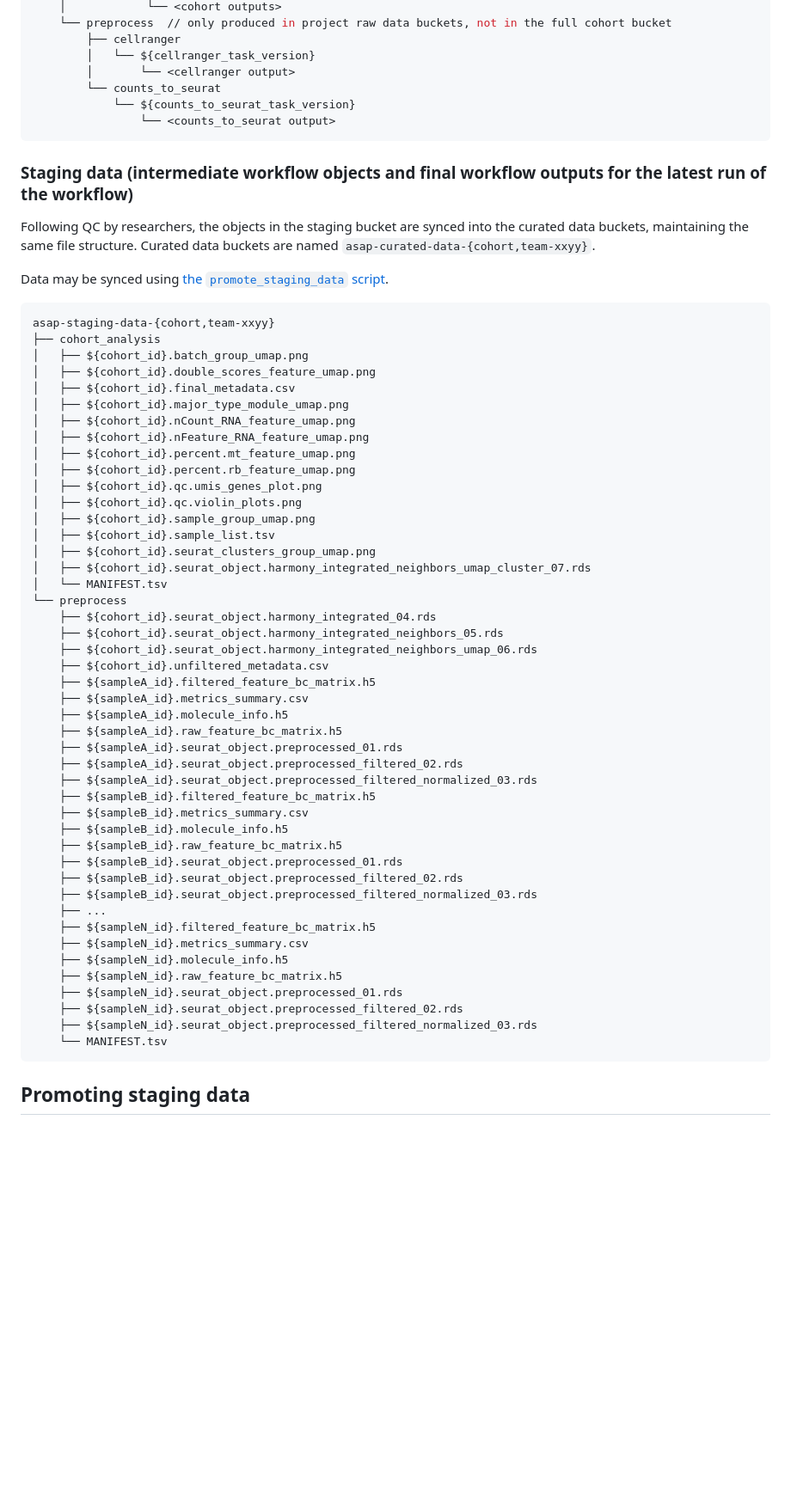
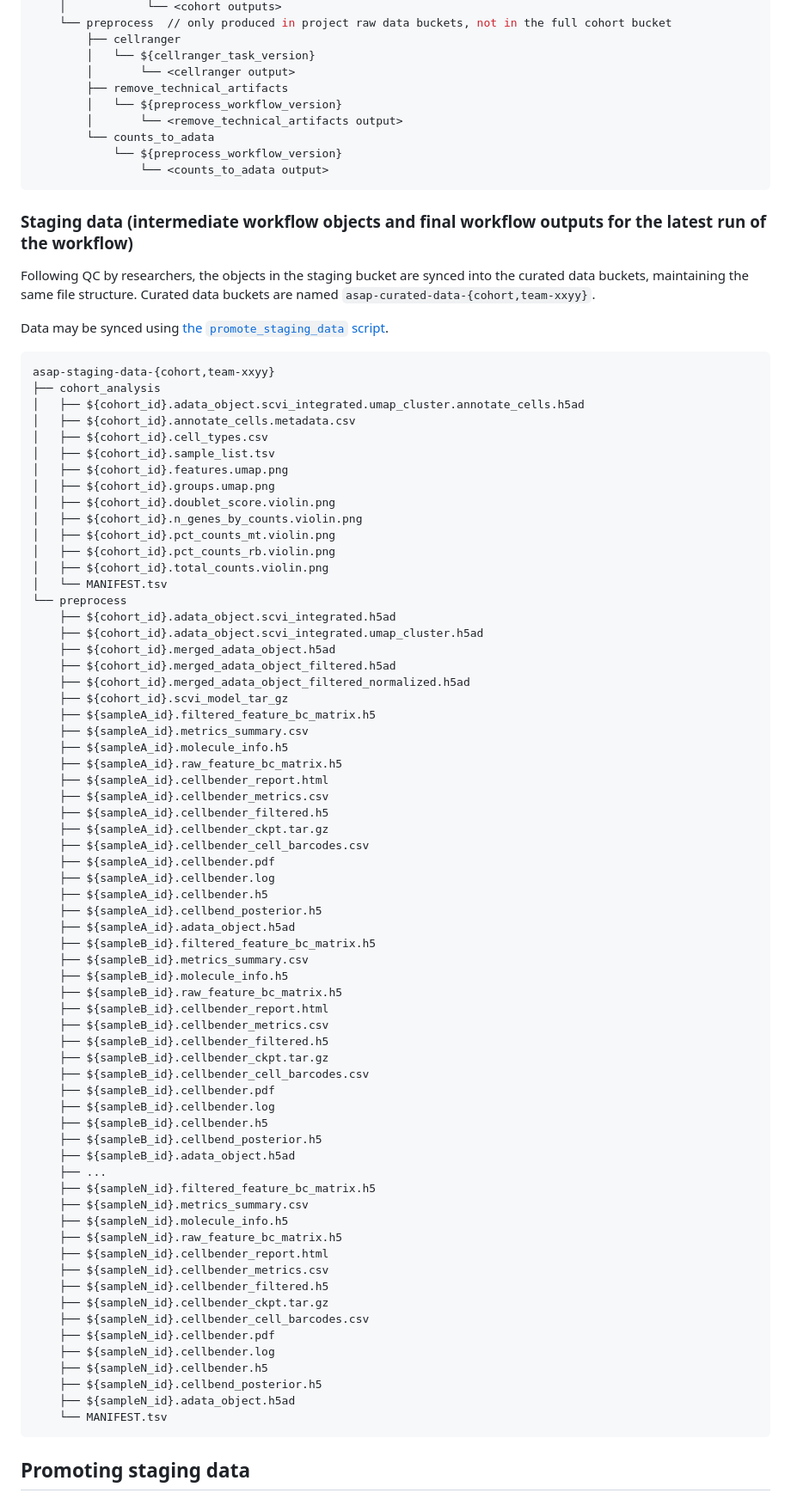
Before and after one commit to ASAP-CRN/harmonized-wf-dev, a Markdown page: README.md, the part around the change printed below. Shown: that part at 86% size. GitHub-like rendering; blank space fills up the shorter version.

Commit message:
Update README after Python conversion

````diff
--- a/README.md
+++ b/README.md
@@ -129,9 +128,12 @@ asap-raw-data-{cohort,team-xxyy}
         ├── cellranger
         │   └── ${cellranger_task_version}
         │       └── <cellranger output>
-        └── counts_to_seurat
-            └── ${counts_to_seurat_task_version}
-                └── <counts_to_seurat output>
+        ├── remove_technical_artifacts
+        │   └── ${preprocess_workflow_version}
+        │       └── <remove_technical_artifacts output>
+        └── counts_to_adata
+            └── ${preprocess_workflow_version}
+                └── <counts_to_adata output>
 ```
 
 ### Staging data (intermediate workflow objects and final workflow outputs for the latest run of the workflow)
@@ -143,48 +145,68 @@ Data may be synced using [the `promote_staging_data` script](#promoting-staging-
 ```bash
 asap-staging-data-{cohort,team-xxyy}
 ├── cohort_analysis
-│   ├── ${cohort_id}.batch_group_umap.png
-│   ├── ${cohort_id}.double_scores_feature_umap.png
-│   ├── ${cohort_id}.final_metadata.csv
-│   ├── ${cohort_id}.major_type_module_umap.png
-│   ├── ${cohort_id}.nCount_RNA_feature_umap.png
-│   ├── ${cohort_id}.nFeature_RNA_feature_umap.png
-│   ├── ${cohort_id}.percent.mt_feature_umap.png
-│   ├── ${cohort_id}.percent.rb_feature_umap.png
-│   ├── ${cohort_id}.qc.umis_genes_plot.png
-│   ├── ${cohort_id}.qc.violin_plots.png
-│   ├── ${cohort_id}.sample_group_umap.png
+│   ├── ${cohort_id}.adata_object.scvi_integrated.umap_cluster.annotate_cells.h5ad
+│   ├── ${cohort_id}.annotate_cells.metadata.csv
+│   ├── ${cohort_id}.cell_types.csv
 │   ├── ${cohort_id}.sample_list.tsv
-│   ├── ${cohort_id}.seurat_clusters_group_umap.png
-│   ├── ${cohort_id}.seurat_object.harmony_integrated_neighbors_umap_cluster_07.rds
+│   ├── ${cohort_id}.features.umap.png
+│   ├── ${cohort_id}.groups.umap.png
+│   ├── ${cohort_id}.doublet_score.violin.png
+│   ├── ${cohort_id}.n_genes_by_counts.violin.png
+│   ├── ${cohort_id}.pct_counts_mt.violin.png
+│   ├── ${cohort_id}.pct_counts_rb.violin.png
+│   ├── ${cohort_id}.total_counts.violin.png
 │   └── MANIFEST.tsv
 └── preprocess
-    ├── ${cohort_id}.seurat_object.harmony_integrated_04.rds
-    ├── ${cohort_id}.seurat_object.harmony_integrated_neighbors_05.rds
-    ├── ${cohort_id}.seurat_object.harmony_integrated_neighbors_umap_06.rds
-    ├── ${cohort_id}.unfiltered_metadata.csv
+    ├── ${cohort_id}.adata_object.scvi_integrated.h5ad
+    ├── ${cohort_id}.adata_object.scvi_integrated.umap_cluster.h5ad
+    ├── ${cohort_id}.merged_adata_object.h5ad
+    ├── ${cohort_id}.merged_adata_object_filtered.h5ad
+    ├── ${cohort_id}.merged_adata_object_filtered_normalized.h5ad
+    ├── ${cohort_id}.scvi_model_tar_gz
     ├── ${sampleA_id}.filtered_feature_bc_matrix.h5
     ├── ${sampleA_id}.metrics_summary.csv
     ├── ${sampleA_id}.molecule_info.h5
     ├── ${sampleA_id}.raw_feature_bc_matrix.h5
-    ├── ${sampleA_id}.seurat_object.preprocessed_01.rds
-    ├── ${sampleA_id}.seurat_object.preprocessed_filtered_02.rds
-    ├── ${sampleA_id}.seurat_object.preprocessed_filtered_normalized_03.rds
+    ├── ${sampleA_id}.cellbender_report.html
+    ├── ${sampleA_id}.cellbender_metrics.csv
+    ├── ${sampleA_id}.cellbender_filtered.h5
+    ├── ${sampleA_id}.cellbender_ckpt.tar.gz
+    ├── ${sampleA_id}.cellbender_cell_barcodes.csv
+    ├── ${sampleA_id}.cellbender.pdf
+    ├── ${sampleA_id}.cellbender.log
+    ├── ${sampleA_id}.cellbender.h5
+    ├── ${sampleA_id}.cellbend_posterior.h5
+    ├── ${sampleA_id}.adata_object.h5ad
     ├── ${sampleB_id}.filtered_feature_bc_matrix.h5
     ├── ${sampleB_id}.metrics_summary.csv
     ├── ${sampleB_id}.molecule_info.h5
     ├── ${sampleB_id}.raw_feature_bc_matrix.h5
-    ├── ${sampleB_id}.seurat_object.preprocessed_01.rds
-    ├── ${sampleB_id}.seurat_object.preprocessed_filtered_02.rds
-    ├── ${sampleB_id}.seurat_object.preprocessed_filtered_normalized_03.rds
+    ├── ${sampleB_id}.cellbender_report.html
+    ├── ${sampleB_id}.cellbender_metrics.csv
+    ├── ${sampleB_id}.cellbender_filtered.h5
+    ├── ${sampleB_id}.cellbender_ckpt.tar.gz
+    ├── ${sampleB_id}.cellbender_cell_barcodes.csv
+    ├── ${sampleB_id}.cellbender.pdf
+    ├── ${sampleB_id}.cellbender.log
+    ├── ${sampleB_id}.cellbender.h5
+    ├── ${sampleB_id}.cellbend_posterior.h5
+    ├── ${sampleB_id}.adata_object.h5ad
     ├── ...
     ├── ${sampleN_id}.filtered_feature_bc_matrix.h5
     ├── ${sampleN_id}.metrics_summary.csv
     ├── ${sampleN_id}.molecule_info.h5
     ├── ${sampleN_id}.raw_feature_bc_matrix.h5
-    ├── ${sampleN_id}.seurat_object.preprocessed_01.rds
-    ├── ${sampleN_id}.seurat_object.preprocessed_filtered_02.rds
-    ├── ${sampleN_id}.seurat_object.preprocessed_filtered_normalized_03.rds
+    ├── ${sampleN_id}.cellbender_report.html
+    ├── ${sampleN_id}.cellbender_metrics.csv
+    ├── ${sampleN_id}.cellbender_filtered.h5
+    ├── ${sampleN_id}.cellbender_ckpt.tar.gz
+    ├── ${sampleN_id}.cellbender_cell_barcodes.csv
+    ├── ${sampleN_id}.cellbender.pdf
+    ├── ${sampleN_id}.cellbender.log
+    ├── ${sampleN_id}.cellbender.h5
+    ├── ${sampleN_id}.cellbend_posterior.h5
+    ├── ${sampleN_id}.adata_object.h5ad
     └── MANIFEST.tsv
 ```
 
````
Also changed, not shown: other parts of README.md (+10 -11 lines).
